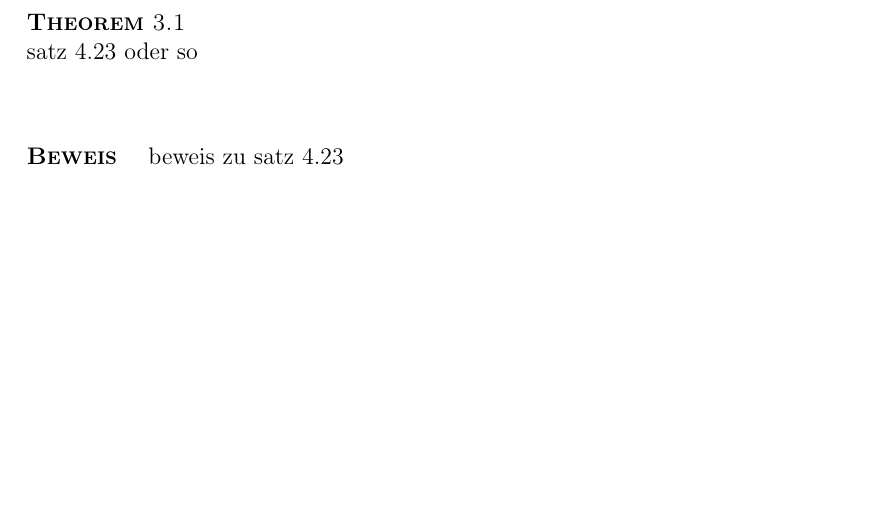
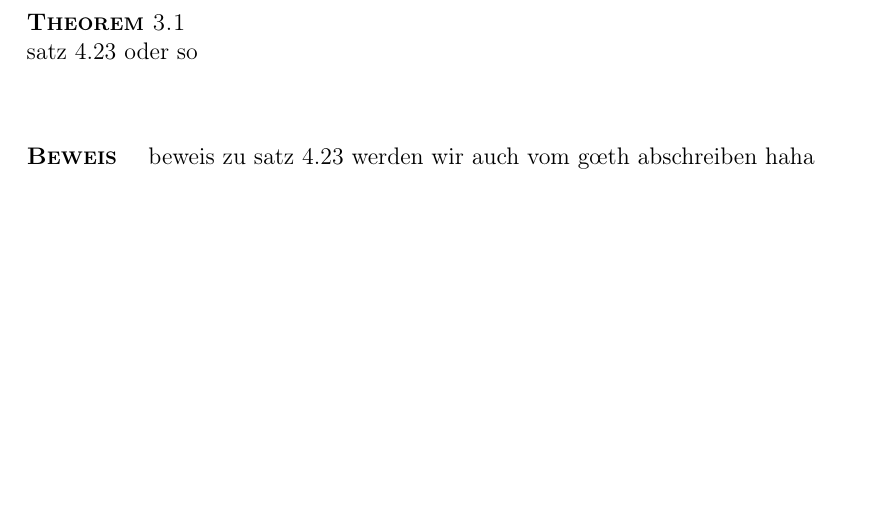
Before and after one commit to shirnschall/Numerik1, a LaTeX document (latex/aufgabe1.tex): part of page 4 of 5, cut so that both start at the same text. Compiled offline with pdfLaTeX.

Commit message:
test wegen merge conflict

```diff
--- a/latex/aufgabe1.tex
+++ b/latex/aufgabe1.tex
@@ -256,7 +256,7 @@ date=short                % Datumsformat
 		satz 4.23 oder so
 	\end{mytheorem}
 	\begin{myproof}
-	beweis zu satz 4.23
+	beweis zu satz 4.23 werden wir auch vom g\oe th abschreiben haha
 	\end{myproof}
 	\newpage
 	\printbibliography
```
